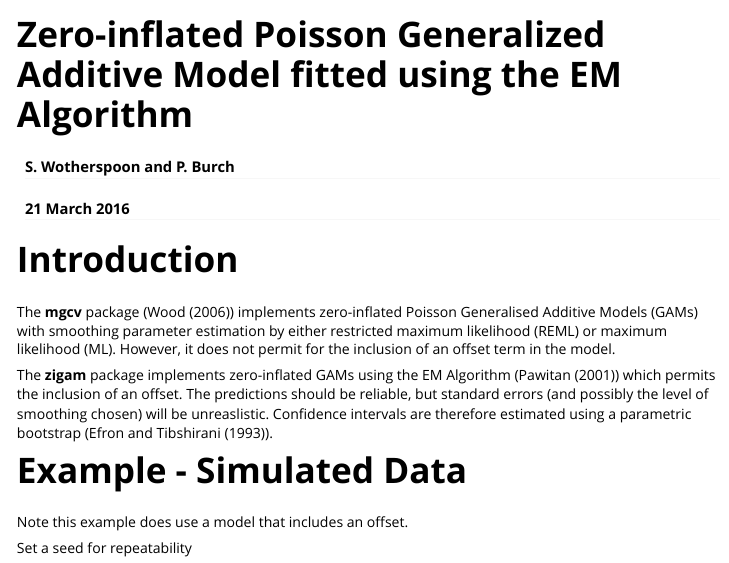
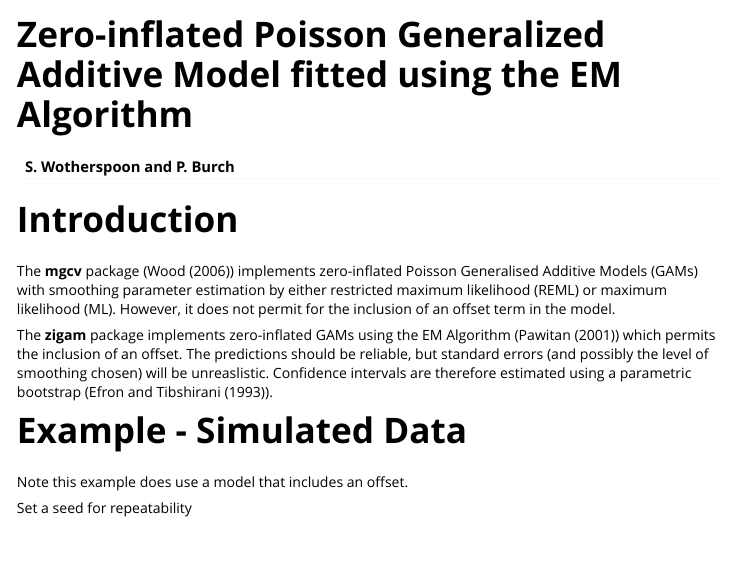
Before and after one commit to AustralianAntarcticDivision/zigam, an R Markdown document (vignettes/zigam.Rmd): the page in a window 1100 px wide, from its top. Rendered offline with R 4.5, knitr and Pandoc, with nearby package versions; some code elsewhere in the file could not run offline.

Commit message:
Minor fixes to description and vignette

```diff
--- a/vignettes/zigam.Rmd
+++ b/vignettes/zigam.Rmd
@@ -1,10 +1,9 @@
 ---
 title: "Zero-inflated Poisson Generalized Additive Model fitted using the EM Algorithm"
 author: "S. Wotherspoon and P. Burch"
-date: "21 March 2016"
 output: rmarkdown::html_vignette
 vignette: >
-  %\VignetteIndexEntry{zigam}
+  %\VignetteIndexEntry{Zero-inflated Poisson Generalized Additive Model fitted using the EM Algorithm}
   %\VignetteEngine{knitr::rmarkdown}
   %\VignetteEncoding{UTF-8}
 bibliography: zigam.bib
```
Also changed, not shown: 3 other files.
